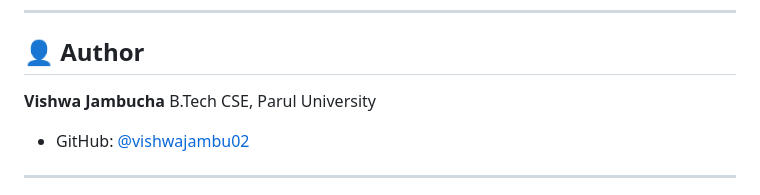
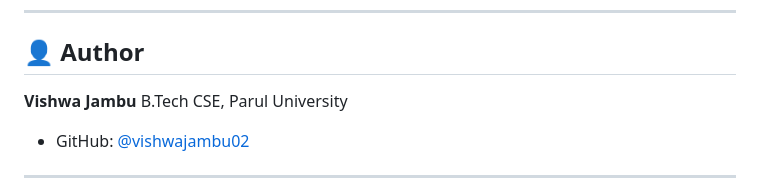
Before and after one commit to vishwajambu02/NewsCore, a Markdown page: README.md, the part around the change. GitHub-like rendering.

```diff
--- a/README.md
+++ b/README.md
@@ -175,7 +175,7 @@ NewsCore is designed to deploy easily on **[Render](https://render.com)**:
 
 ## 👤 Author
 
-**Vishwa Jambucha**
+**Vishwa Jambu**
 B.Tech CSE, Parul University
 
 - GitHub: [@vishwajambu02](https://github.com/vishwajambu02)
```
